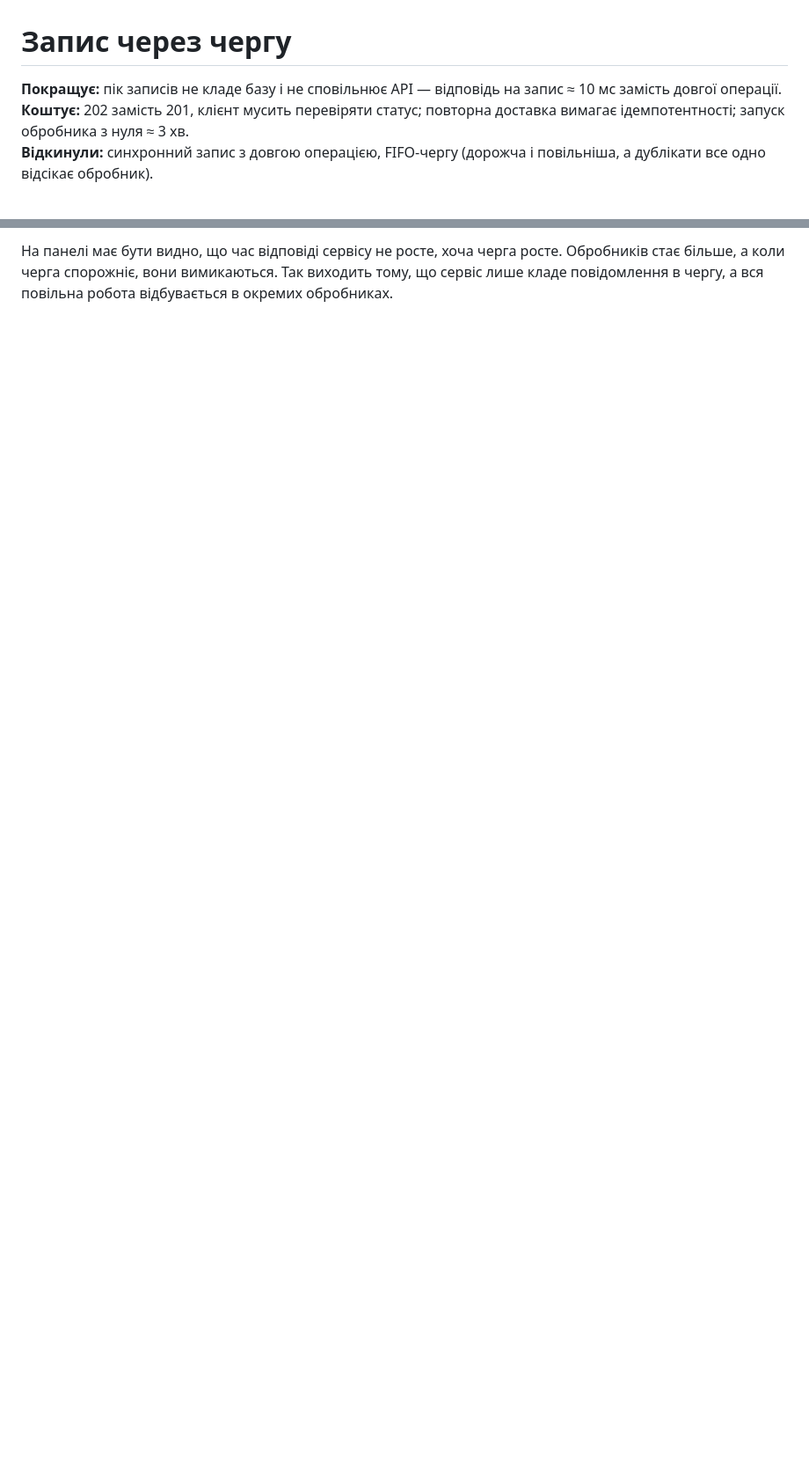
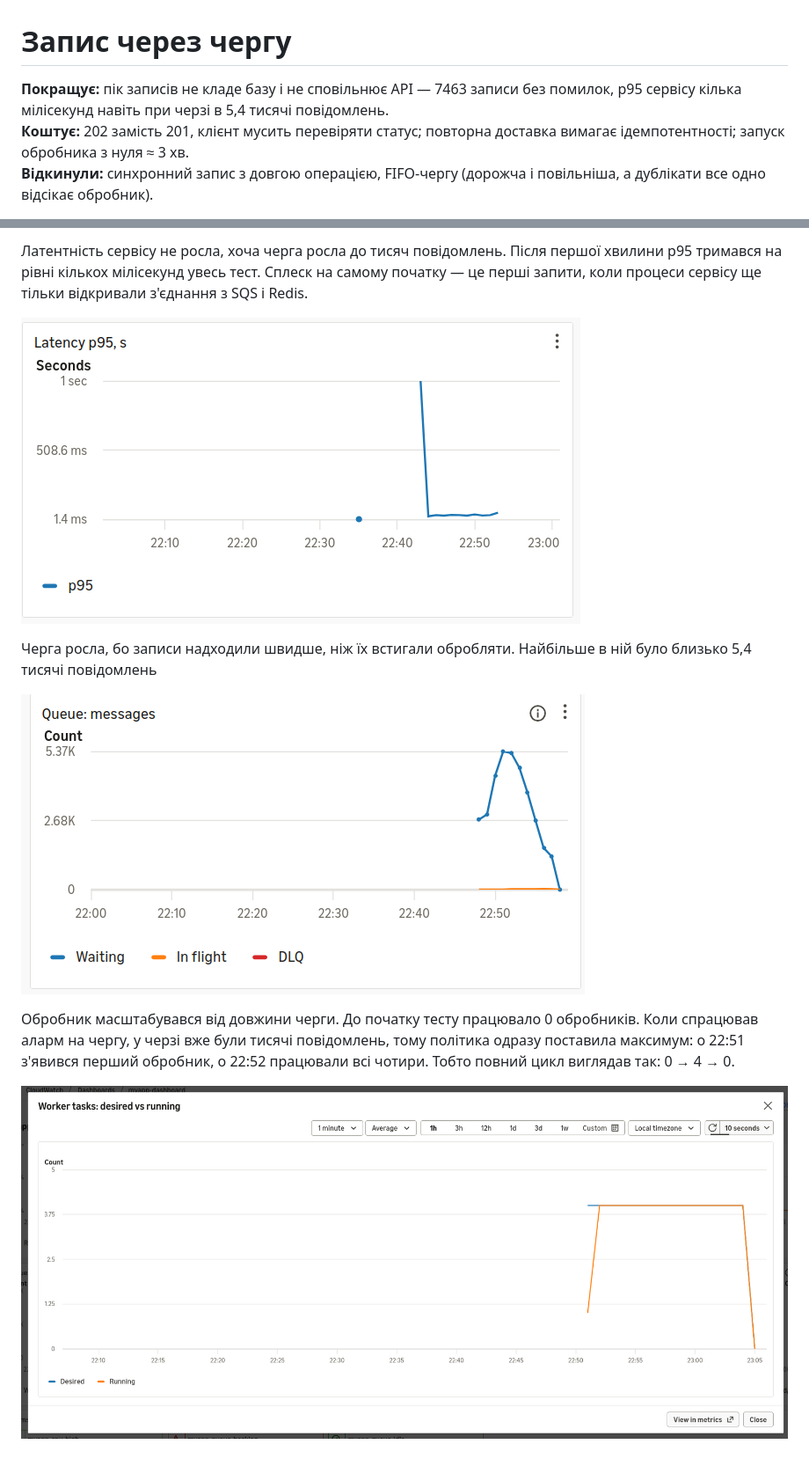
Before and after one commit to SophiaBala/cloud-2026, a Markdown page: docs/QUEUE.md, 2 parts joined by grey strips. Shown at 88% size. Drawn GitHub-style; pictures changed too: docs/img/queue-latency.png (added), docs/img/queue-messages.png (added), docs/img/queue-workers.png (added); blank space fills up the shorter version.

Commit message:
Queue load test results

```diff
--- a/docs/QUEUE.md
+++ b/docs/QUEUE.md
@@ -1,6 +1,6 @@
 # Запис через чергу
 
-**Покращує:** пік записів не кладе базу і не сповільнює API — відповідь на запис ≈ 10 мс замість довгої операції.
+**Покращує:** пік записів не кладе базу і не сповільнює API — 7463 записи без помилок, p95 сервісу кілька мілісекунд навіть при черзі в 5,4 тисячі повідомлень.
 **Коштує:** 202 замість 201, клієнт мусить перевіряти статус; повторна доставка вимагає ідемпотентності; запуск обробника з нуля ≈ 3 хв.
 **Відкинули:** синхронний запис з довгою операцією, FIFO-чергу (дорожча і повільніша, а дублікати все одно відсікає обробник).
 
@@ -46,2 +46,12 @@ TODO: результати і знімок панелі після прогон
 
-На панелі має бути видно, що час відповіді сервісу не росте, хоча черга росте. Обробників стає більше, а коли черга спорожніє, вони вимикаються. Так виходить тому, що сервіс лише кладе повідомлення в чергу, а вся повільна робота відбувається в окремих обробниках.
+Латентність сервісу не росла, хоча черга росла до тисяч повідомлень. Після першої хвилини p95 тримався на рівні кількох мілісекунд увесь тест. Сплеск на самому початку — це перші запити, коли процеси сервісу ще тільки відкривали з'єднання з SQS і Redis.
+
+![Латентність p95](img/queue-latency.png)
+
+Черга росла, бо записи надходили швидше, ніж їх встигали обробляти. Найбільше в ній було близько 5,4 тисячі повідомлень
+
+![Повідомлення в черзі](img/queue-messages.png)
+
+Обробник масштабувався від довжини черги. До початку тесту працювало 0 обробників. Коли спрацював аларм на чергу, у черзі вже були тисячі повідомлень, тому політика одразу поставила максимум: о 22:51 з'явився перший обробник, о 22:52 працювали всі чотири. Тобто повний цикл виглядав так: 0 → 4 → 0.
+
+![Кількість обробників](img/queue-workers.png)
```
Also changed, not shown: other parts of docs/QUEUE.md (+3 -3 lines), docs/ALERTS.md (+2 -0 lines), docs/SCHEDULE.md (+1 -3 lines), docs/img/queue-requests.png (added), 1 other file.
